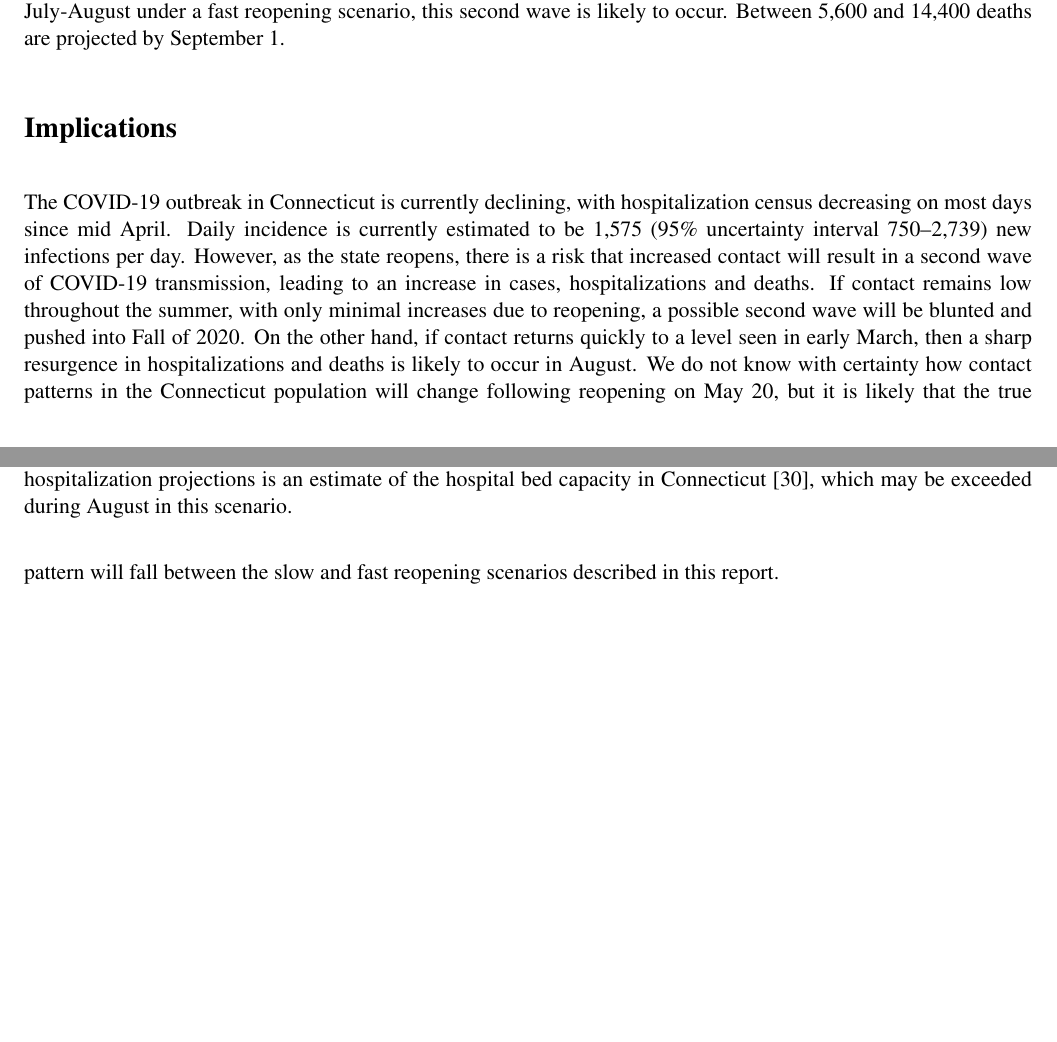
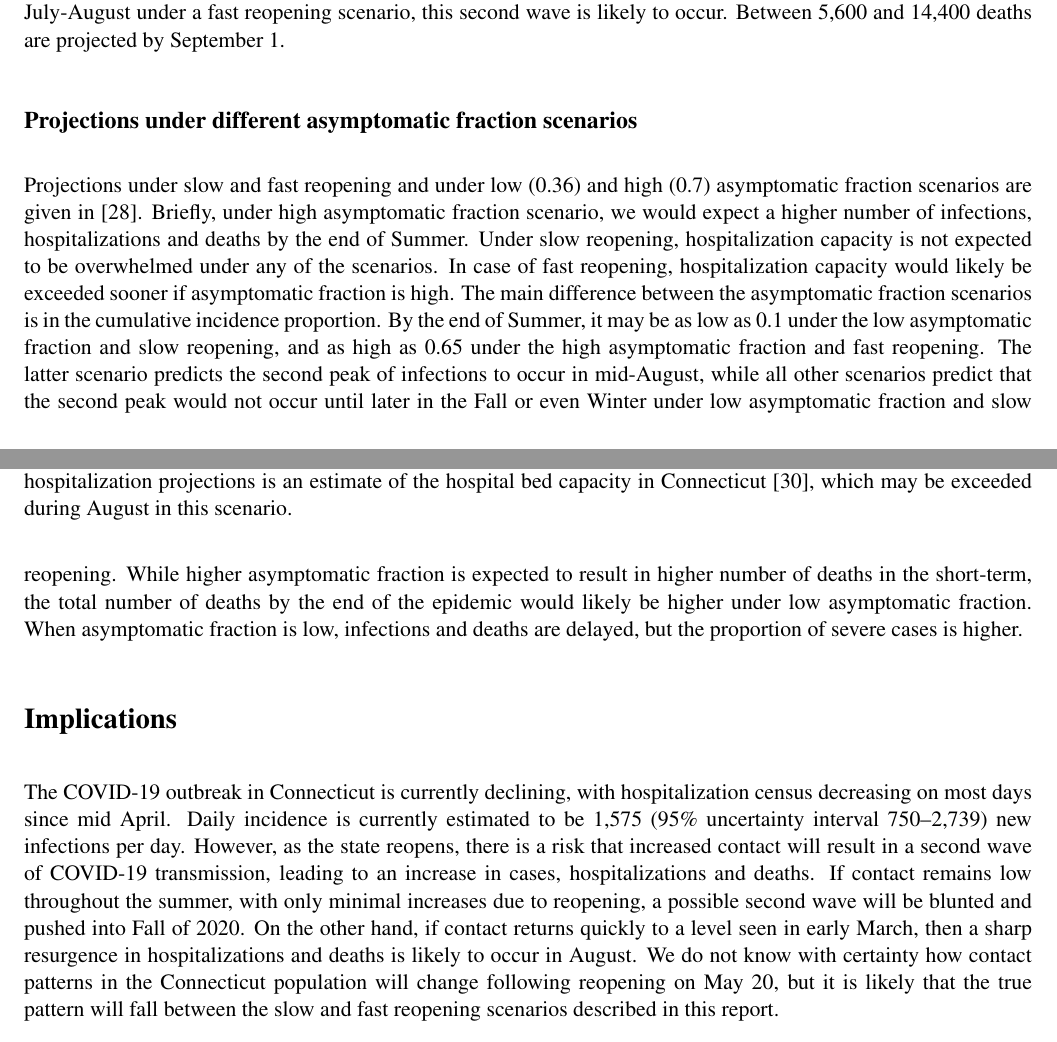
Before and after one commit to fcrawford/covid19_ct_report1, a LaTeX document (report1.tex): two parts of pages 4 and 5 of 9 before the commit and two parts of pages 4 and 5 of 10 after it, joined at a grey line, cut so that both start at the same text, the shorter picture padded with empty space. Compiled offline with pdfLaTeX.

Commit message:
brief description of projections under different asymptomatic fractions

```diff
--- a/report1.tex
+++ b/report1.tex
@@ -234,6 +234,16 @@ Figure \ref{fig:fast} shows projections of daily incidence, cumulative incidence
 \end{figure}
 
 
+\subsection*{Projections under different asymptomatic fraction scenarios}
+
+Projections under slow and fast reopening and under low (0.36) and high (0.7) asymptomatic fraction scenarios are given in \citep{morozova2020tech}.
+Briefly, under high asymptomatic fraction scenario, we would expect a higher number of infections, hospitalizations and deaths by the end of Summer.
+Under slow reopening, hospitalization capacity is not expected to be overwhelmed under any of the scenarios.
+In case of fast reopening, hospitalization capacity would likely be exceeded sooner if asymptomatic fraction is high.
+The main difference between the asymptomatic fraction scenarios is in the cumulative incidence proportion. By the end of Summer, it may be as low as 0.1 under the low asymptomatic fraction and slow reopening, and as high as 0.65 under the high asymptomatic fraction and fast reopening. The latter scenario predicts the second peak of infections to occur in mid-August, while all other scenarios predict that the second peak would not occur until later in the Fall or even Winter under low asymptomatic fraction and slow reopening. While higher asymptomatic fraction is expected to result in higher number of deaths in the short-term, the total number of deaths by the end of the epidemic would likely be higher under low asymptomatic fraction. When asymptomatic fraction is low, infections and deaths are delayed, but the proportion of severe cases is higher.
+
+
+
 %%%%%%%%%%%%%%%%%%%%%%%%%%%%%%%%%%%%
 
 
```
